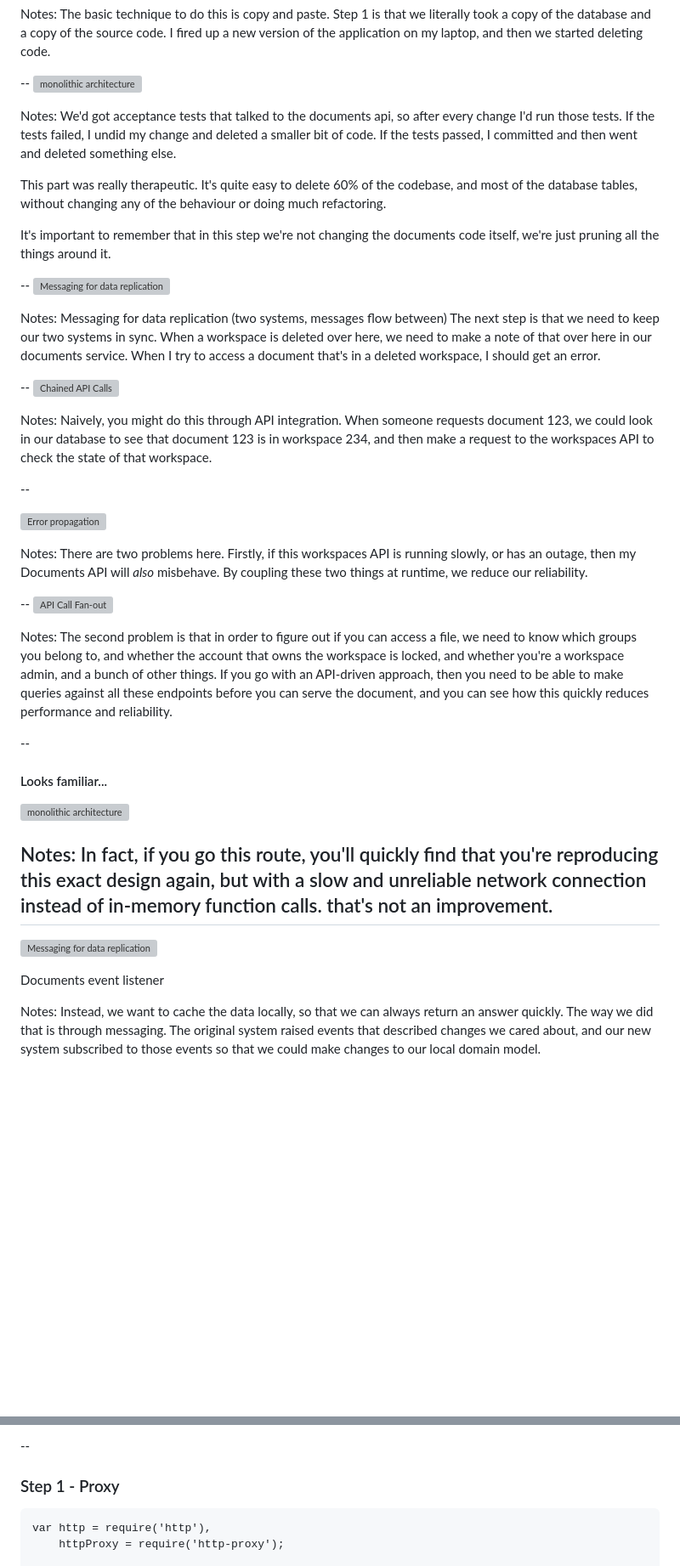
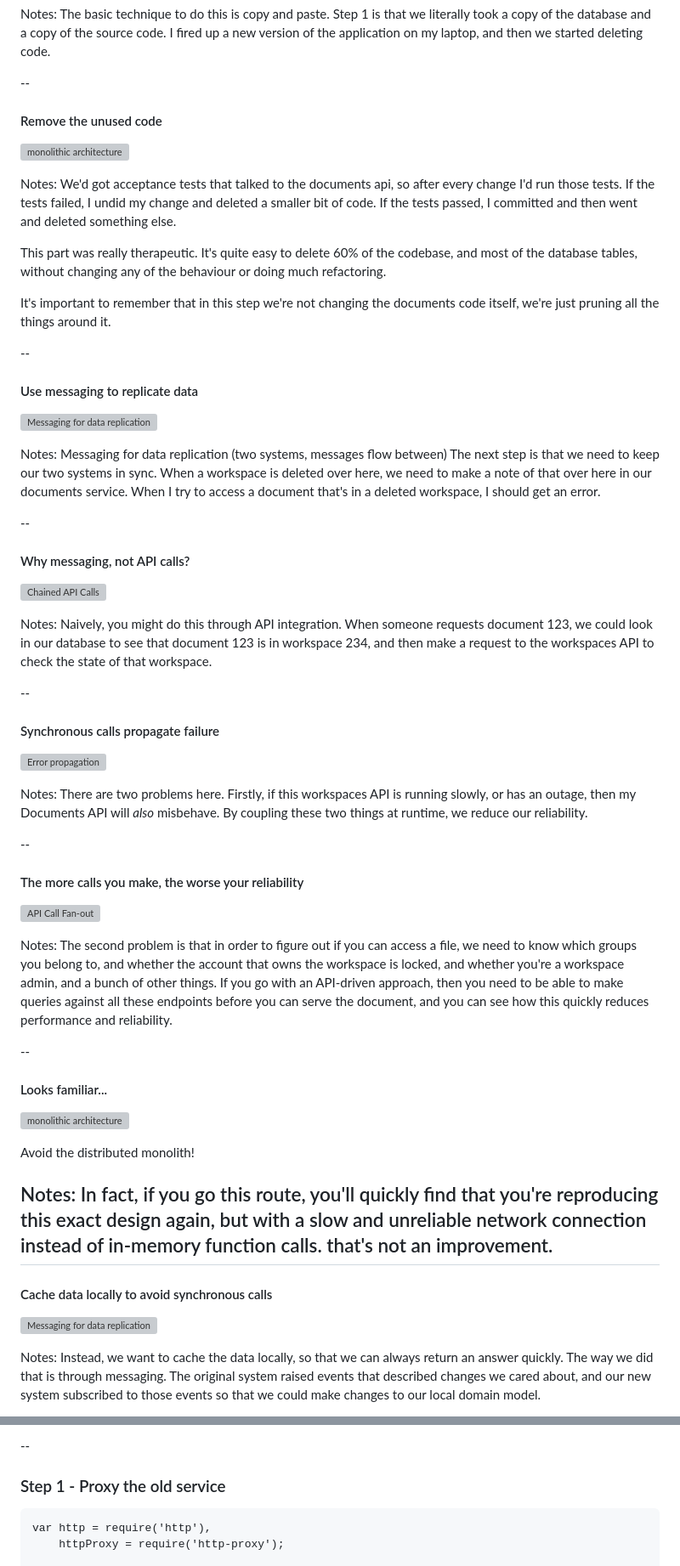
Before and after one commit to bobthemighty/talk-hotjar-monolith, a Markdown page: talk.md, 2 parts joined by grey strips. Shown: that part at 85% size. Drawn GitHub-style; blank space fills up the shorter version; grey boxes are pictures that could not be loaded.

````diff
--- a/talk.md
+++ b/talk.md
@@ -390,6 +411,8 @@ took a copy of the database and a copy of the source code. I fired up a new
 version of the application on my laptop, and then we started deleting code.
 
 --
+#### Remove the unused code
+
 ![monolithic architecture](static/img/delete-code.png)
 
 Notes: We'd got acceptance tests that talked to the documents api, so after every change I'd
@@ -405,6 +428,8 @@ It's important to remember that in this step we're not changing the documents
 code itself, we're just pruning all the things around it.
 
 --
+#### Use messaging to replicate data
+
 ![Messaging for data replication](static/img/replication.png)
 
 Notes: Messaging for data replication (two systems, messages flow between)
@@ -414,6 +439,8 @@ service. When I try to access a document that's in a deleted workspace, I should
 an error.
 
 --
+#### Why messaging, not API calls?
+
 ![Chained API Calls](static/img/chained-api.png)
 
 Notes: Naively, you might do this through API integration. When someone requests document
@@ -421,6 +448,7 @@ Notes: Naively, you might do this through API integration. When someone requests
 then make a request to the workspaces API to check the state of that workspace.
 
 --
+#### Synchronous calls propagate failure
 
 ![Error propagation](static/img/chained-api-broken.png)
 
@@ -429,6 +457,8 @@ or has an outage, then my Documents API will _also_ misbehave. By coupling these
 two things at runtime, we reduce our reliability.
 
 --
+#### The more calls you make, the worse your reliability
+
 ![API Call Fan-out](static/img/api-explosion.png)
 
 Notes: The second problem is that in order to figure out if you can access a file, we
@@ -442,14 +472,16 @@ can see how this quickly reduces performance and reliability.
 #### Looks familiar...
 ![monolithic architecture](static/img/monolith.png)
 
+Avoid the distributed monolith!
+
 Notes: In fact, if you go this route, you'll quickly find that you're reproducing this
 exact design again, but with a slow and unreliable network connection instead of
 in-memory function calls. that's not an improvement.
 --
+#### Cache data locally to avoid synchronous calls
 
 ![Messaging for data replication](static/img/replication.png)
 
-Documents event listener
 
 Notes: Instead, we want to cache the data locally, so that we can always return an
 answer quickly.
@@ -1421,7 +1458,7 @@ data, and makes it easy for us to group, sort and aggregate thousands of JSON
 objects so it's a nice fit for our problem.
 
 --
-### Step 1 - Proxy
+### Step 1 - Proxy the old service
 ```
 var http = require('http'),
     httpProxy = require('http-proxy');
````
Also changed, not shown: other parts of talk.md (+51 -26 lines), static/img/duolith.png (added), 3 other files.
